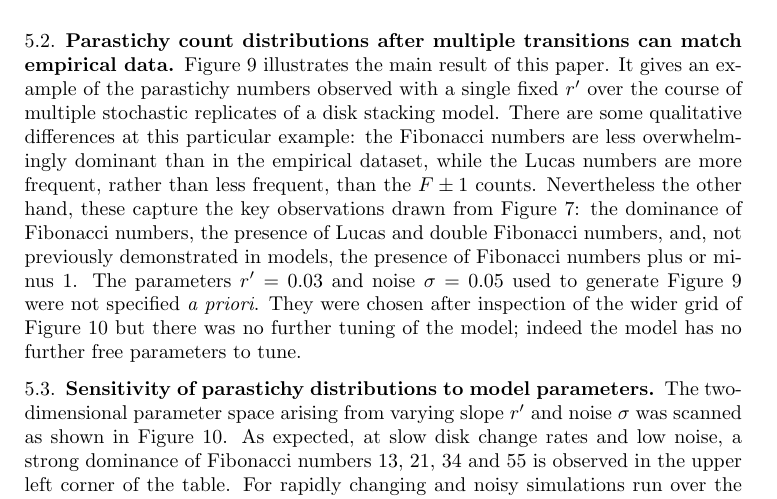
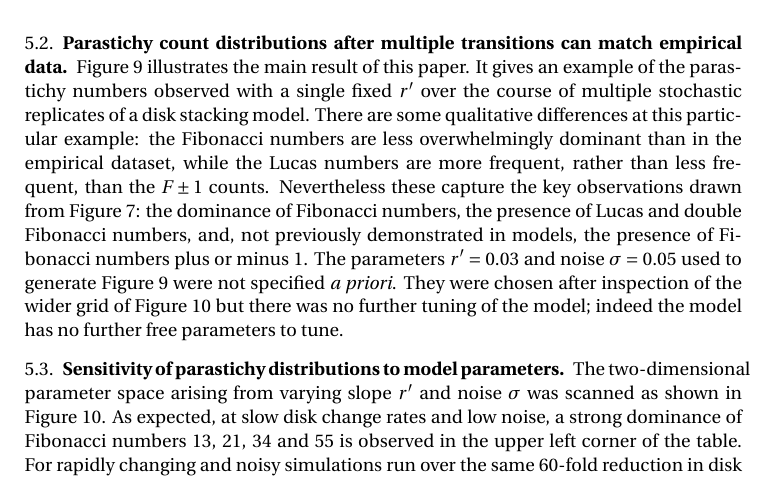
Before and after one commit to js229/GeometricalPhyllotaxis, a LaTeX paper (LaTeX/Stacked disks/StackedDisks.tex): part of page 13 of 25 before the commit and part of page 12 of 23 after it, cut so that both start at the same text. Compiled offline with pdfLaTeX.

Commit message:
paper font change

```diff
--- a/LaTeX/Stacked disks/StackedDisks.tex
+++ b/LaTeX/Stacked disks/StackedDisks.tex
@@ -1,6 +1,6 @@
 
 \documentclass[a4paper,10pt]{amsart}
-
+\usepackage{fourier}
 \usepackage{biblatex}
 
 \addbibresource{Phyllotaxis.bib}
@@ -161,7 +161,7 @@ As expected from the van Iterson tree, this disk-stacking model can account for
 \clearpage
 
 \subsection{Parastichy count distributions after multiple transitions can match empirical data}
-Figure~\ref{fig:scpAhaPair} illustrates the main result of this paper. It gives an example of the parastichy numbers observed with a single fixed $r'$ over the course of multiple stochastic replicates of a disk stacking model.    There are some qualitative differences at this particular example: the Fibonacci numbers are less overwhelmingly dominant than in the empirical dataset, while the Lucas numbers are more frequent, rather than less frequent, than the $F\pm1$ counts. Nevertheless the other hand, these capture the key observations drawn from  Figure~\ref{fig:scpMOSIHistogram}: the dominance of Fibonacci numbers, the  presence of Lucas and double Fibonacci numbers, and,  not previously demonstrated in models, the presence of Fibonacci numbers plus or minus 1.
+Figure~\ref{fig:scpAhaPair} illustrates the main result of this paper. It gives an example of the parastichy numbers observed with a single fixed $r'$ over the course of multiple stochastic replicates of a disk stacking model.    There are some qualitative differences at this particular example: the Fibonacci numbers are less overwhelmingly dominant than in the empirical dataset, while the Lucas numbers are more frequent, rather than less frequent, than the $F\pm1$ counts. Nevertheless these capture the key observations drawn from  Figure~\ref{fig:scpMOSIHistogram}: the dominance of Fibonacci numbers, the  presence of Lucas and double Fibonacci numbers, and,  not previously demonstrated in models, the presence of Fibonacci numbers plus or minus 1.
 The parameters $r'=0.03$ and noise $\sigma=0.05$ used to generate Figure~\ref{fig:scpAhaPair} were not specified \textit{a priori}. They were chosen after inspection of the wider grid of Figure~\ref{fig:scpTo55} but there was no further tuning of the model;  indeed the model has no further free parameters to tune.
 
 \pdffig{scpAhaPair}{Left, empirical parastichy counts redrawn from Figure~\ref{fig:scpMOSIHistogram} to emphasise non-Fibonacci observations. Right,  parastichy counts in a disk stacking model with $r'=0.03$ and noise $\sigma=0.05$. In each simulation the initial condition was a single disk of radius $r(0)=1/2$, with a disk size function $r(z)=1/2- r'z$, run until $r(z)$ changed by a factor of  60, corresponding in a lattice model to a change from a (0,1) lattice to a (34,55) one.
```
Also changed, not shown: LaTeX/Stacked disks/StackedDisks.tex (2 more changed lines).
